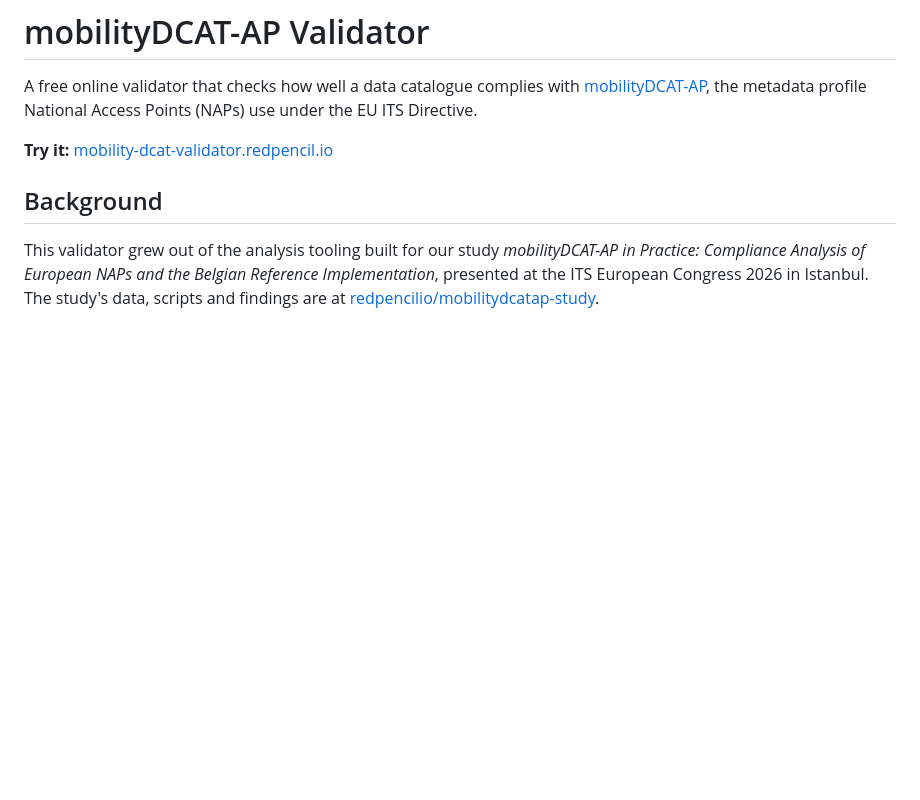
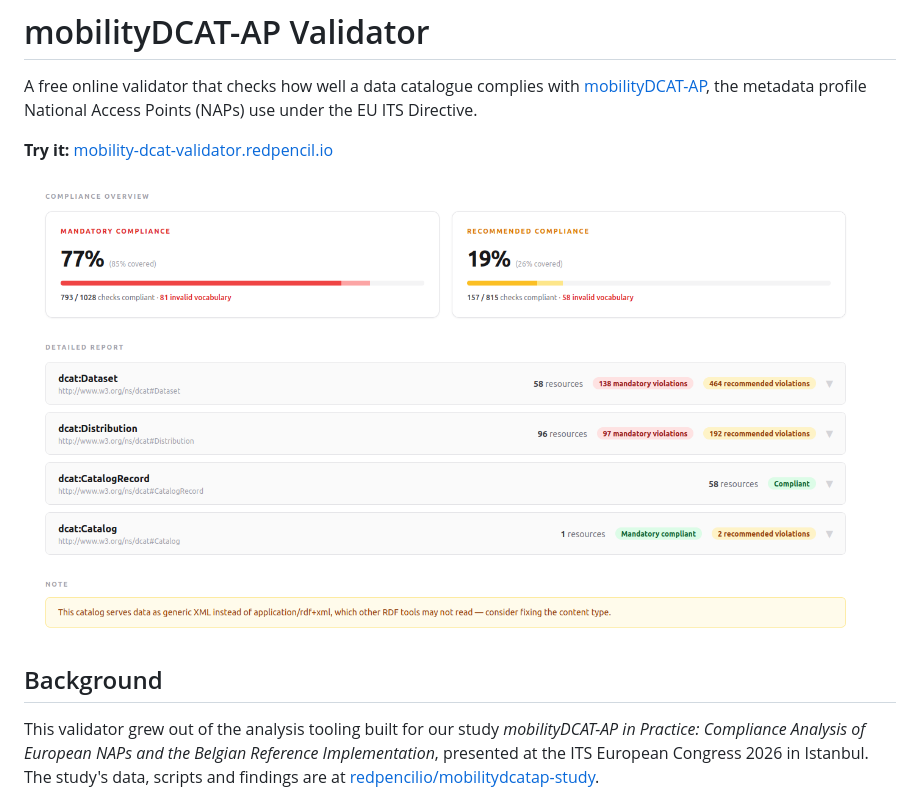
Before and after one commit to redpencilio/app-mobilitydcatap-validator, a Markdown page: README.md, the part around the change. GitHub-like rendering; pictures changed too: doc/screenshot.png (added); blank space fills up the shorter version.

Commit message:
add screenshot to README and publiccode.yml

```diff
--- a/README.md
+++ b/README.md
@@ -3,6 +3,8 @@
 A free online validator that checks how well a data catalogue complies with [mobilityDCAT-AP](https://mobilitydcat-ap.github.io/mobilityDCAT-AP/), the metadata profile National Access Points (NAPs) use under the EU ITS Directive.
 
 **Try it:** [mobility-dcat-validator.redpencil.io](https://mobility-dcat-validator.redpencil.io/)
+
+![Validation report in the mobilityDCAT-AP Validator](doc/screenshot.png)
 
 ## Background
 
```
Also changed, not shown: 1 other file.
